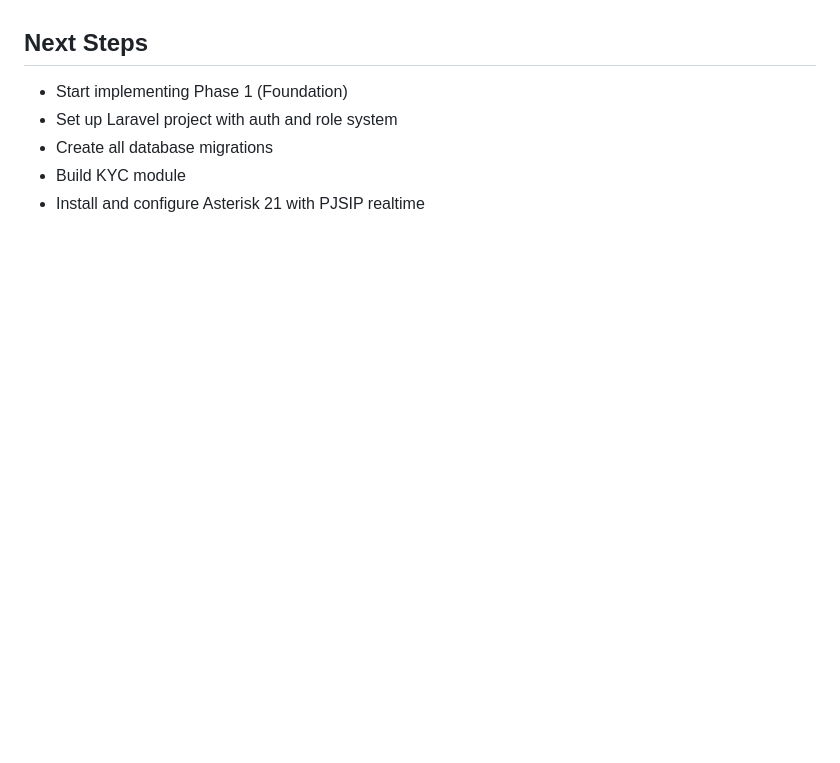
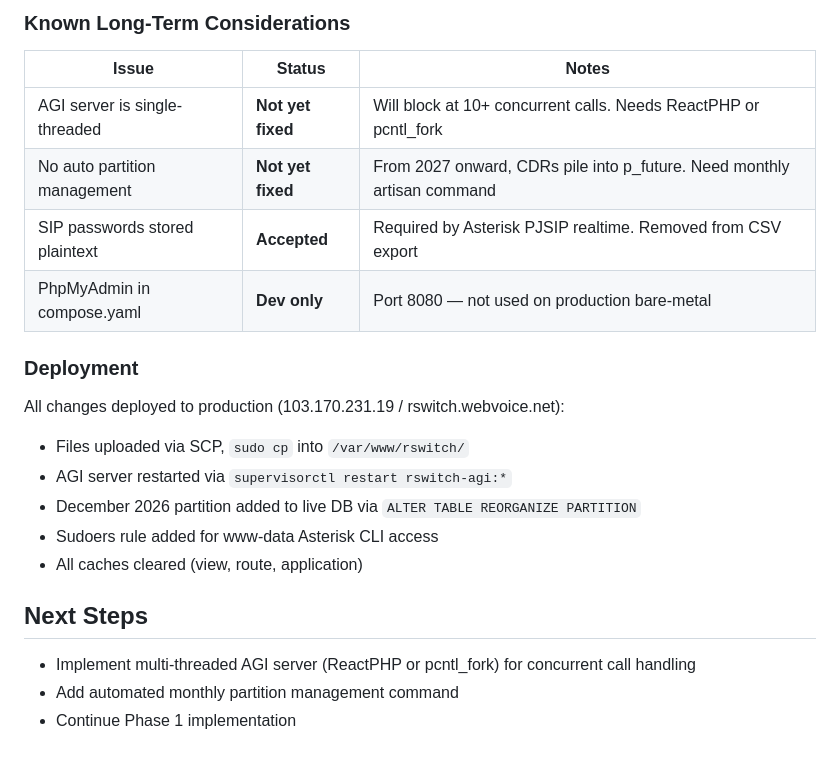
Before and after one commit to golamrabbany/rSwitch, a Markdown page: SESSION_LOG.md, the part around one of its changes. Rendered like a GitHub page; blank space fills up the shorter version.

Commit message:
Update session log with Feb 23 session details
Co-Authored-By: Claude Opus 4.6 <noreply@anthropic.com>

```diff
--- a/SESSION_LOG.md
+++ b/SESSION_LOG.md
@@ -184,6 +247,22 @@ Deployed to production server (103.170.231.19 / rswitch.webvoice.net):
+### Known Long-Term Considerations
+
+| Issue | Status | Notes |
+|---|---|---|
+| AGI server is single-threaded | **Not yet fixed** | Will block at 10+ concurrent calls. Needs ReactPHP or pcntl_fork |
+| No auto partition management | **Not yet fixed** | From 2027 onward, CDRs pile into p_future. Need monthly artisan command |
+| SIP passwords stored plaintext | **Accepted** | Required by Asterisk PJSIP realtime. Removed from CSV export |
+| PhpMyAdmin in compose.yaml | **Dev only** | Port 8080 — not used on production bare-metal |
+
+### Deployment
+
+All changes deployed to production (103.170.231.19 / rswitch.webvoice.net):
+- Files uploaded via SCP, `sudo cp` into `/var/www/rswitch/`
+- AGI server restarted via `supervisorctl restart rswitch-agi:*`
+- December 2026 partition added to live DB via `ALTER TABLE REORGANIZE PARTITION`
+- Sudoers rule added for www-data Asterisk CLI access
+- All caches cleared (view, route, application)
+
 ## Next Steps
-- Start implementing Phase 1 (Foundation)
-- Set up Laravel project with auth and role system
-- Create all database migrations
-- Build KYC module
-- Install and configure Asterisk 21 with PJSIP realtime
+- Implement multi-threaded AGI server (ReactPHP or pcntl_fork) for concurrent call handling
+- Add automated monthly partition management command
+- Continue Phase 1 implementation
```
Also changed, not shown: other parts of SESSION_LOG.md (+63 -0 lines).
